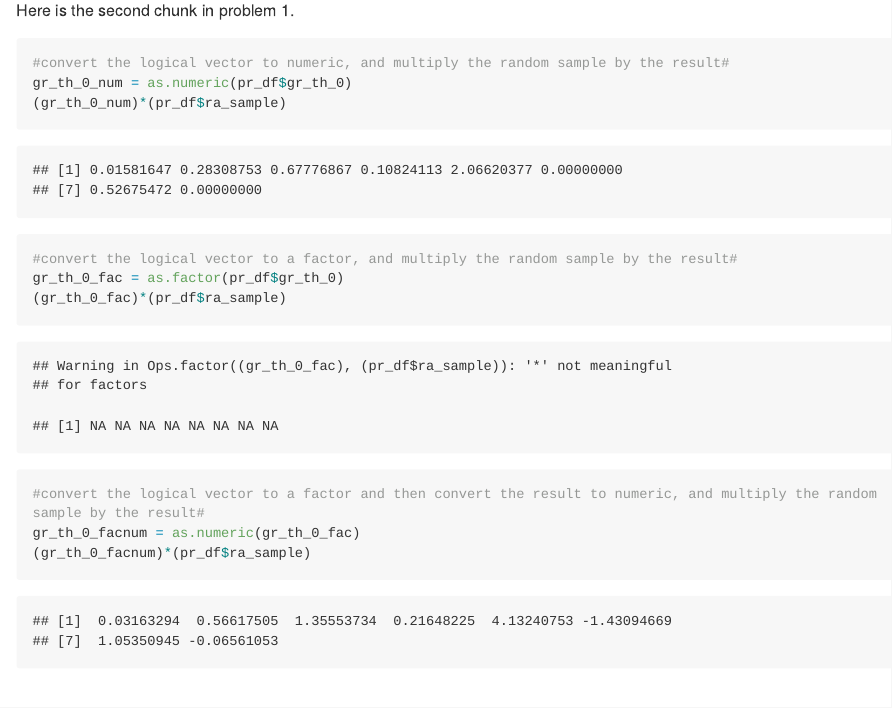
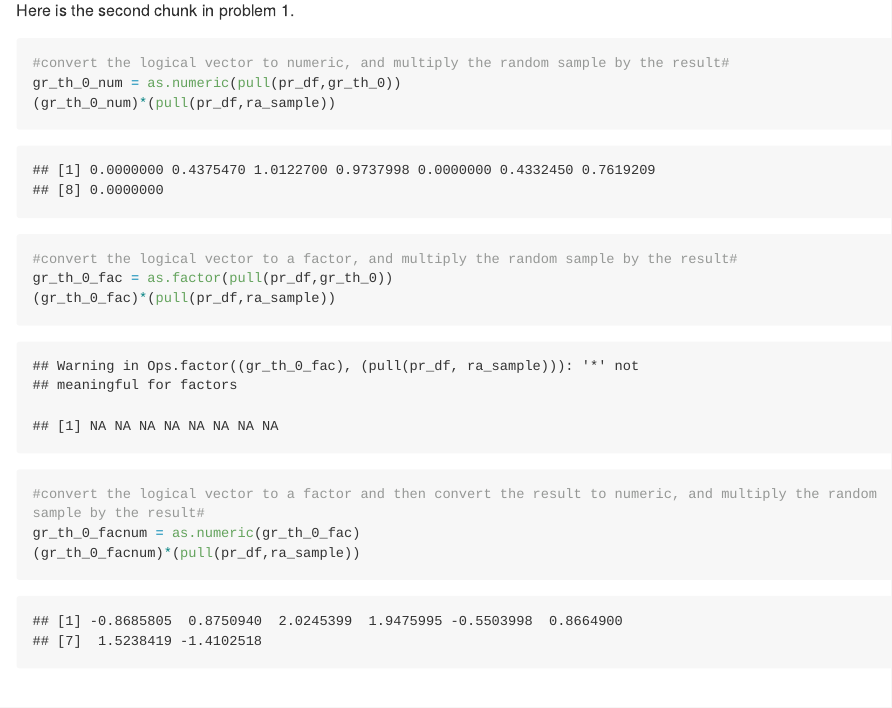
Before and after one commit to AimingLiu/p8105_hw1_al3998, an R Markdown document (p8105-hw1_al3998.Rmd): the page in a window 1100 px wide, from 800 px down. The pictures show the output file p8105-hw1_al3998.md that the author committed with the source, drawn offline in the style of GitHub; long lines of code are wrapped.

Commit message:
using pull()

````diff
--- a/p8105-hw1_al3998.Rmd
+++ b/p8105-hw1_al3998.Rmd
@@ -22,16 +22,16 @@ pr_df=tibble(
 Here is the second chunk in problem 1.
 ```{r}
 #convert the logical vector to numeric, and multiply the random sample by the result#
-gr_th_0_num = as.numeric(pr_df$gr_th_0)
-(gr_th_0_num)*(pr_df$ra_sample)
+gr_th_0_num = as.numeric(pull(pr_df,gr_th_0))
+(gr_th_0_num)*(pull(pr_df,ra_sample))
 
 #convert the logical vector to a factor, and multiply the random sample by the result#
-gr_th_0_fac = as.factor(pr_df$gr_th_0)
-(gr_th_0_fac)*(pr_df$ra_sample)
+gr_th_0_fac = as.factor(pull(pr_df,gr_th_0))
+(gr_th_0_fac)*(pull(pr_df,ra_sample))
 
 #convert the logical vector to a factor and then convert the result to numeric, and multiply the random sample by the result#
 gr_th_0_facnum = as.numeric(gr_th_0_fac)
-(gr_th_0_facnum)*(pr_df$ra_sample)
+(gr_th_0_facnum)*(pull(pr_df,ra_sample))
 ```
 
 # Problem 2
````
Also changed, not shown: p8105-hw1_al3998.md, p8105-hw1_al3998_files/figure-gfm/unnamed-chunk-4-1.png, p8105-hw1_al3998_files/figure-gfm/unnamed-chunk-5-1.png, p8105-hw1_al3998_files/figure-gfm/unnamed-chunk-6-1.png, scatterplot1.pdf, p8105-hw1_al3998.Rmd (10 more changed lines).
